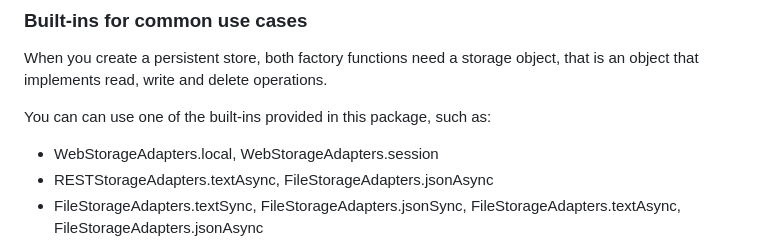
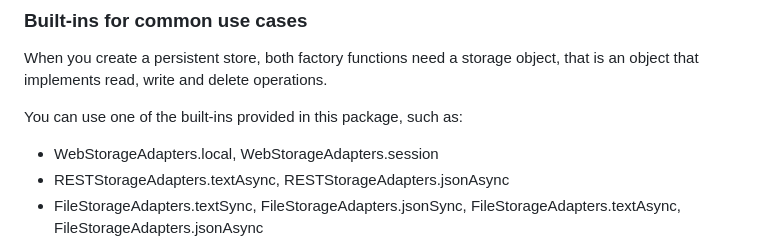
Before and after one commit to cdellacqua/stores.js-persist, a Markdown page: README.md, the part around the change. Rendered like a GitHub page.

Commit message:
fix word repetition and list in README

```diff
--- a/README.md
+++ b/README.md
@@ -26,10 +26,10 @@ is successfully persisted to the underlying storage mechanism.
 When you create a persistent store, both factory functions need a storage object, that is an object
 that implements read, write and delete operations.
 
-You can can use one of the built-ins provided in this package, such as:
+You can use one of the built-ins provided in this package, such as:
 
 - WebStorageAdapters.local, WebStorageAdapters.session
-- RESTStorageAdapters.textAsync, FileStorageAdapters.jsonAsync
+- RESTStorageAdapters.textAsync, RESTStorageAdapters.jsonAsync
 - FileStorageAdapters.textSync, FileStorageAdapters.jsonSync, FileStorageAdapters.textAsync, FileStorageAdapters.jsonAsync
 
 Or you can create your own by providing an object that implements `ItemStorage` or `AsyncItemStorage`, depending
```
